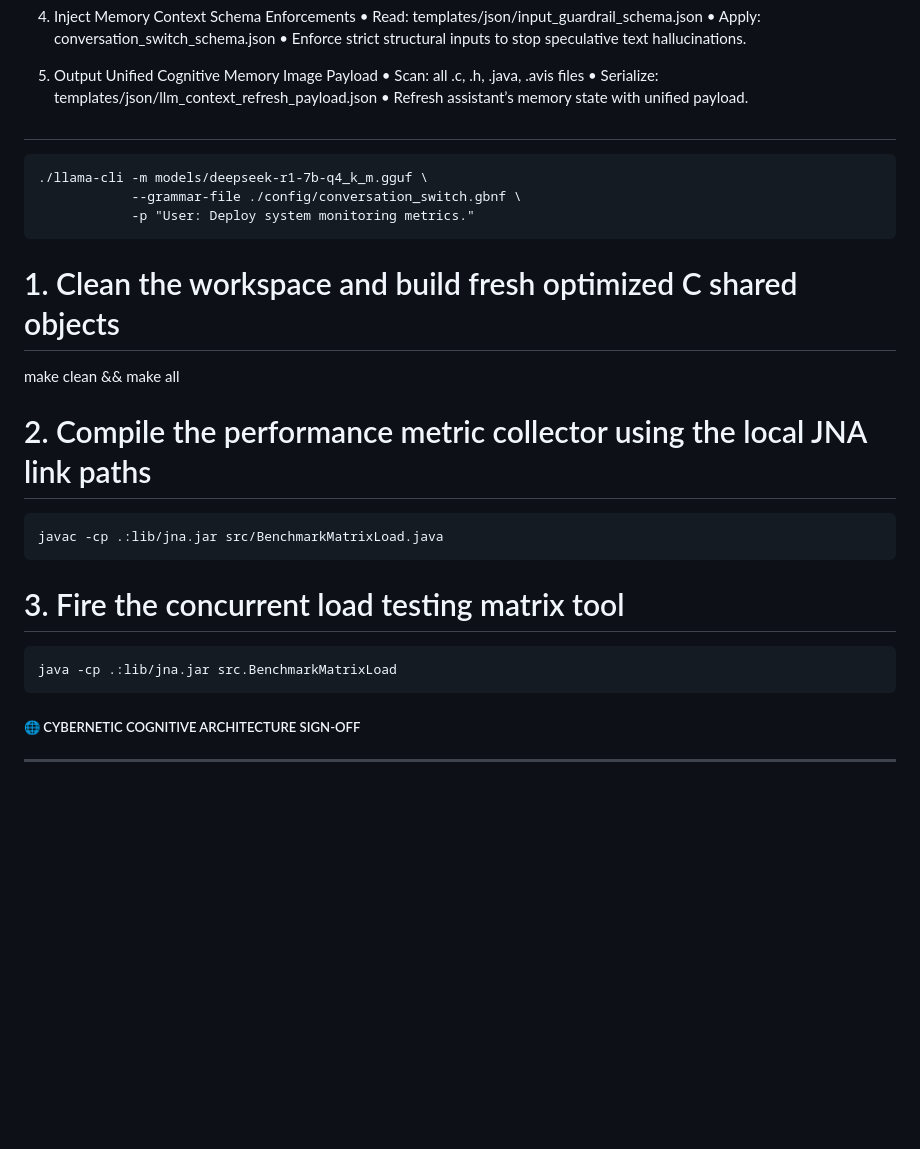
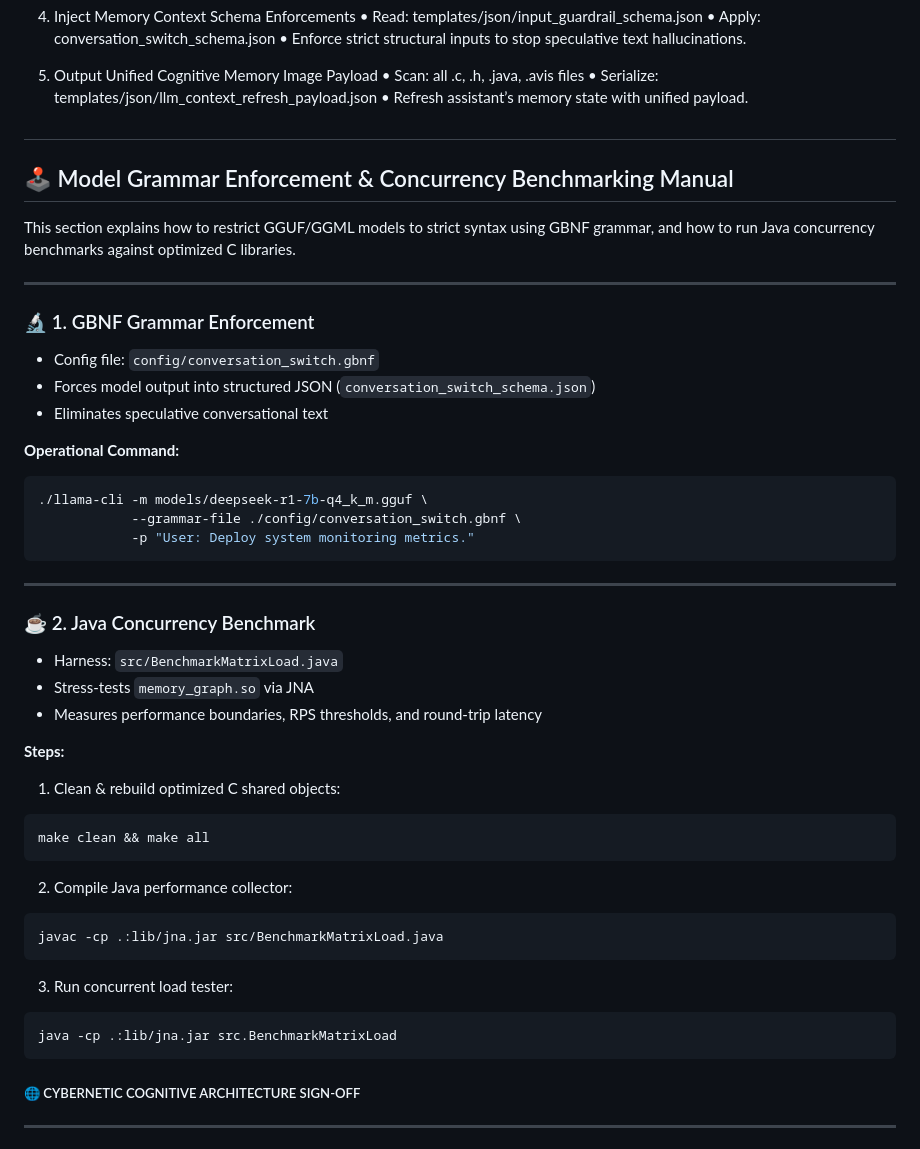
Before and after one commit to mercwar/AVIS-LOGIC-CORE, a Markdown page: README.md, the part around the change. GitHub-like rendering; blank space fills up the shorter version.

````diff
--- a/README.md
+++ b/README.md
@@ -1090,23 +1090,50 @@ and construct native compilation applications. Below are recommended operational
    • Refresh assistant’s memory state with unified payload.
 
 #
-```
+
+## 🕹️ Model Grammar Enforcement & Concurrency Benchmarking Manual
+
+This section explains how to restrict GGUF/GGML models to strict syntax using GBNF grammar,
+and how to run Java concurrency benchmarks against optimized C libraries.
+
+---
+
+### 🔬 1. GBNF Grammar Enforcement
+- Config file: `config/conversation_switch.gbnf`
+- Forces model output into structured JSON (`conversation_switch_schema.json`)
+- Eliminates speculative conversational text
+
+**Operational Command:**
+```bash
 ./llama-cli -m models/deepseek-r1-7b-q4_k_m.gguf \
             --grammar-file ./config/conversation_switch.gbnf \
             -p "User: Deploy system monitoring metrics."
 ```
-# 1. Clean the workspace and build fresh optimized C shared objects
 
+---
+
+### ☕ 2. Java Concurrency Benchmark
+- Harness: `src/BenchmarkMatrixLoad.java`
+- Stress-tests `memory_graph.so` via JNA
+- Measures performance boundaries, RPS thresholds, and round-trip latency
+
+**Steps:**
+
+1. Clean & rebuild optimized C shared objects:
+```bash
 make clean && make all
+```
 
-# 2. Compile the performance metric collector using the local JNA link paths
-```
+2. Compile Java performance collector:
+```bash
 javac -cp .:lib/jna.jar src/BenchmarkMatrixLoad.java
 ```
-# 3. Fire the concurrent load testing matrix tool
-```
+
+3. Run concurrent load tester:
+```bash
 java -cp .:lib/jna.jar src.BenchmarkMatrixLoad
 ```
+
 ##### 🌐 CYBERNETIC COGNITIVE ARCHITECTURE SIGN-OFF
 
 ***
````
